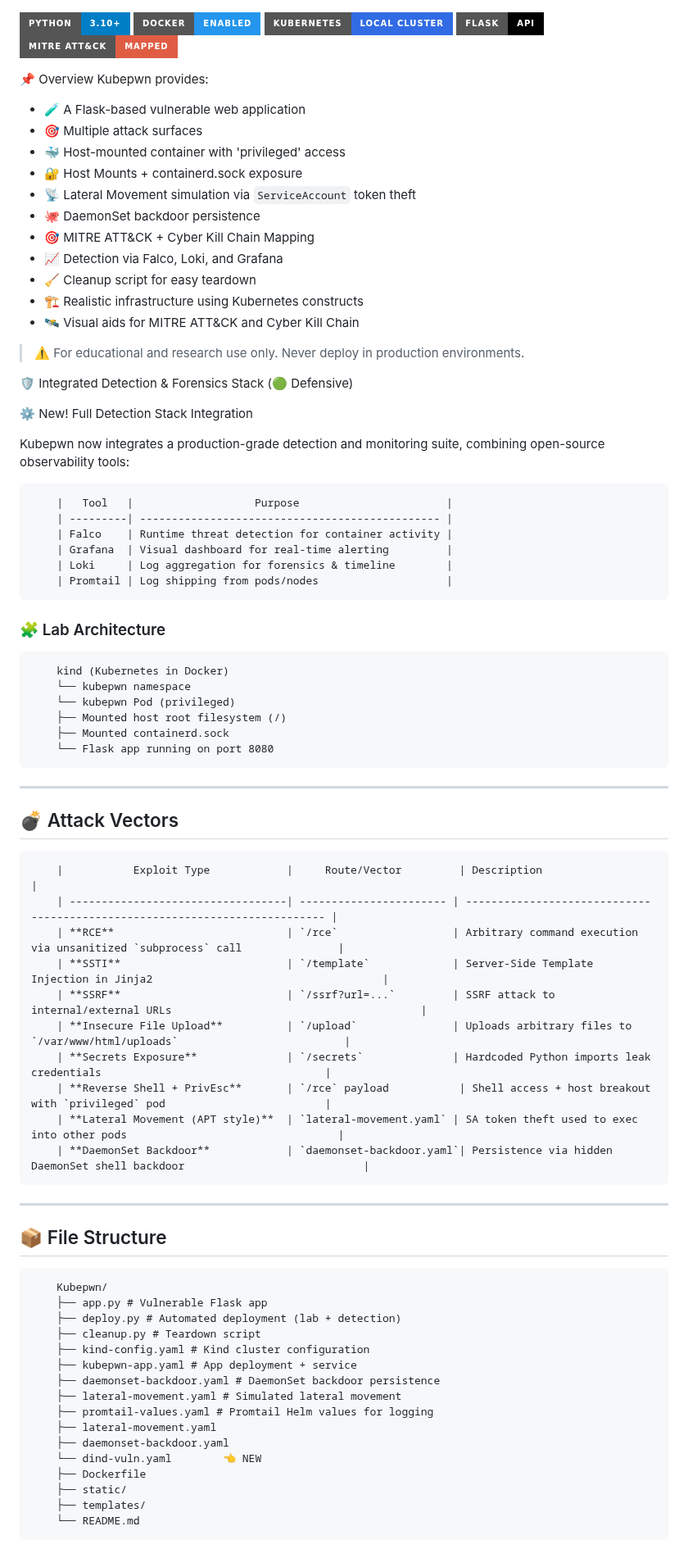
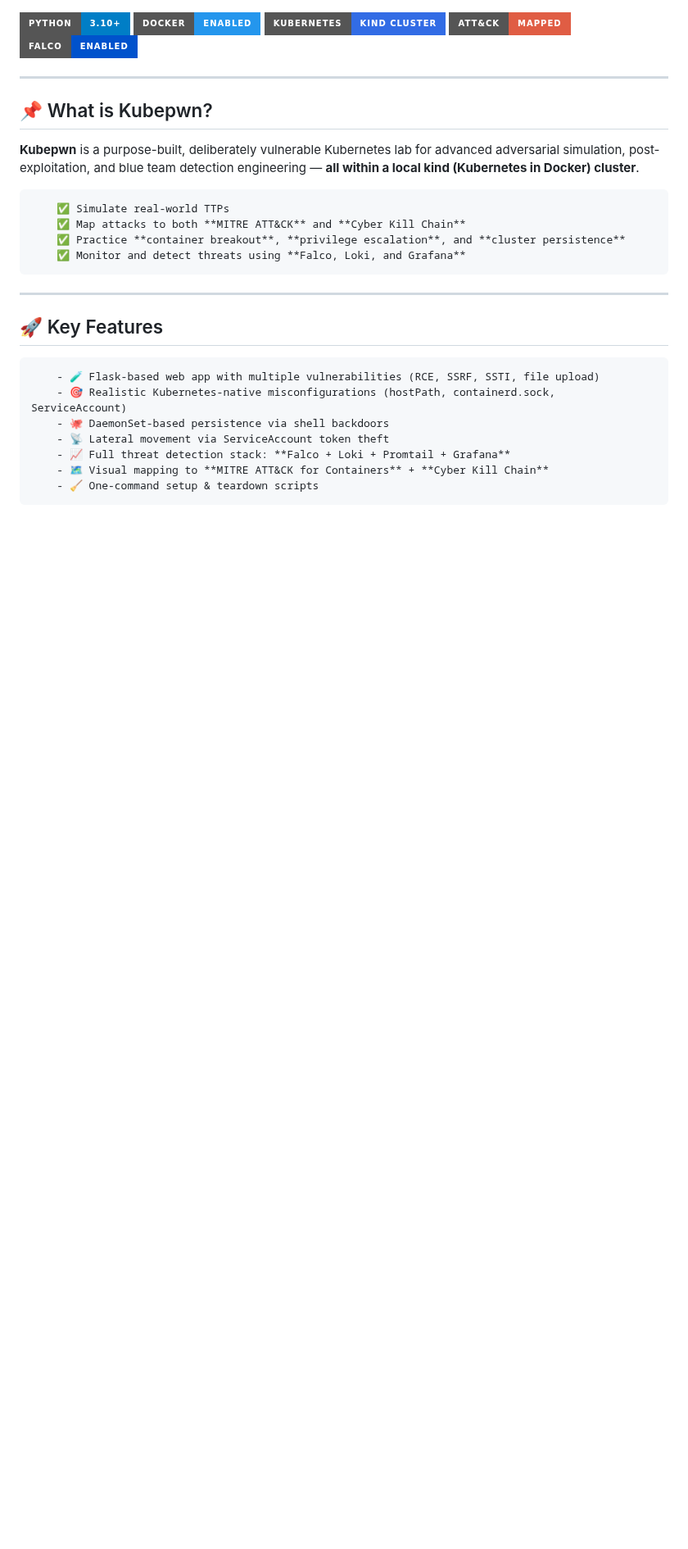
Before and after one commit to deep1792/KubePwn, a Markdown page: README.md, the part around one of its changes. Shown at 82% size. GitHub-like rendering; badges without logos; blank space fills up the shorter version.

```diff
--- a/README.md
+++ b/README.md
@@ -7,83 +6,29 @@ Kubepwn is a deliberately vulnerable Kubernetes lab environment designed for red
 ![Python](https://img.shields.io/badge/Python-3.10%2B-blue?style=for-the-badge&logo=python&logoColor=white)
 ![Docker](https://img.shields.io/badge/Docker-Enabled-2496ED?style=for-the-badge&logo=docker&logoColor=white)
-![Kubernetes](https://img.shields.io/badge/Kubernetes-Local%20Cluster-326CE5?style=for-the-badge&logo=kubernetes&logoColor=white)
-![Flask](https://img.shields.io/badge/Flask-API-black?style=for-the-badge&logo=flask&logoColor=white)
-![MITRE ATT&CK](https://img.shields.io/badge/MITRE%20ATT%26CK-Mapped-red?style=for-the-badge)
-
-📌 Overview
-Kubepwn provides:
-- 🧪 A Flask-based vulnerable web application
-- 🎯 Multiple attack surfaces
-- 🐳 Host-mounted container with 'privileged' access
-- 🔐 Host Mounts + containerd.sock exposure
-- 📡 Lateral Movement simulation via `ServiceAccount` token theft
-- 🐙 DaemonSet backdoor persistence
-- 🎯 MITRE ATT&CK + Cyber Kill Chain Mapping
-- 📈 Detection via Falco, Loki, and Grafana
-- 🧹 Cleanup script for easy teardown
-- 🏗️ Realistic infrastructure using Kubernetes constructs
-- 🛰️ Visual aids for MITRE ATT&CK and Cyber Kill Chain
-
-
-> ⚠️ For educational and research use only. Never deploy in production environments.
-
-
-🛡️ Integrated Detection & Forensics Stack (🟢 Defensive)
-
-⚙️ New! Full Detection Stack Integration
-
-Kubepwn now integrates a production-grade detection and monitoring suite, combining open-source observability tools:
-
-        |   Tool   |                   Purpose                       |
-        | ---------| ----------------------------------------------- |
-        | Falco    | Runtime threat detection for container activity |
-        | Grafana  | Visual dashboard for real-time alerting         |
-        | Loki     | Log aggregation for forensics & timeline        |
-        | Promtail | Log shipping from pods/nodes                    |
-
-
-### 🧩 Lab Architecture
-        kind (Kubernetes in Docker)
-        └── kubepwn namespace
-        └── kubepwn Pod (privileged)
-        ├── Mounted host root filesystem (/)
-        ├── Mounted containerd.sock
-        └── Flask app running on port 8080
-
+![Kubernetes](https://img.shields.io/badge/Kubernetes-KIND%20Cluster-326CE5?style=for-the-badge&logo=kubernetes&logoColor=white)
+![MITRE ATT&CK](https://img.shields.io/badge/ATT%26CK-Mapped-red?style=for-the-badge)
+![Falco](https://img.shields.io/badge/Falco-Enabled-0052CC?style=for-the-badge&logo=falco)
 
 ---
 
-## 💣 Attack Vectors
+## 📌 What is Kubepwn?
 
-        |           Exploit Type            |     Route/Vector         | Description                                                                |
-        | ----------------------------------| ----------------------- | --------------------------------------------------------------------------- |
-        | **RCE**                           | `/rce`                  | Arbitrary command execution via unsanitized `subprocess` call               |
-        | **SSTI**                          | `/template`             | Server-Side Template Injection in Jinja2                                    |
-        | **SSRF**                          | `/ssrf?url=...`         | SSRF attack to internal/external URLs                                       |
-        | **Insecure File Upload**          | `/upload`               | Uploads arbitrary files to `/var/www/html/uploads`                          |
-        | **Secrets Exposure**              | `/secrets`              | Hardcoded Python imports leak credentials                                   |
-        | **Reverse Shell + PrivEsc**       | `/rce` payload           | Shell access + host breakout with `privileged` pod                         |
-        | **Lateral Movement (APT style)**  | `lateral-movement.yaml` | SA token theft used to exec into other pods                                 |
-        | **DaemonSet Backdoor**            | `daemonset-backdoor.yaml`| Persistence via hidden DaemonSet shell backdoor                            |
+**Kubepwn** is a purpose-built, deliberately vulnerable Kubernetes lab for advanced adversarial simulation, post-exploitation, and blue team detection engineering — **all within a local kind (Kubernetes in Docker) cluster**.
+
+        ✅ Simulate real-world TTPs
+        ✅ Map attacks to both **MITRE ATT&CK** and **Cyber Kill Chain**
+        ✅ Practice **container breakout**, **privilege escalation**, and **cluster persistence**
+        ✅ Monitor and detect threats using **Falco, Loki, and Grafana**
 
 ---
 
-## 📦 File Structure
-        Kubepwn/
-        ├── app.py # Vulnerable Flask app
-        ├── deploy.py # Automated deployment (lab + detection)
-        ├── cleanup.py # Teardown script
-        ├── kind-config.yaml # Kind cluster configuration
-        ├── kubepwn-app.yaml # App deployment + service
-        ├── daemonset-backdoor.yaml # DaemonSet backdoor persistence
-        ├── lateral-movement.yaml # Simulated lateral movement
-        ├── promtail-values.yaml # Promtail Helm values for logging
-        ├── lateral-movement.yaml
-        ├── daemonset-backdoor.yaml
-        └── dind-vuln.yaml        👈 NEW
-        ├── Dockerfile
-        ├── static/
-        ├── templates/
-        └── README.md
+## 🚀 Key Features
 
+        - 🧪 Flask-based web app with multiple vulnerabilities (RCE, SSRF, SSTI, file upload)
+        - 🎯 Realistic Kubernetes-native misconfigurations (hostPath, containerd.sock, ServiceAccount)
+        - 🐙 DaemonSet-based persistence via shell backdoors
+        - 📡 Lateral movement via ServiceAccount token theft
+        - 📈 Full threat detection stack: **Falco + Loki + Promtail + Grafana**
+        - 🗺️ Visual mapping to **MITRE ATT&CK for Containers** + **Cyber Kill Chain**
+        - 🧹 One-command setup & teardown scripts
 
```
Also changed, not shown: other parts of README.md (+150 -106 lines).
